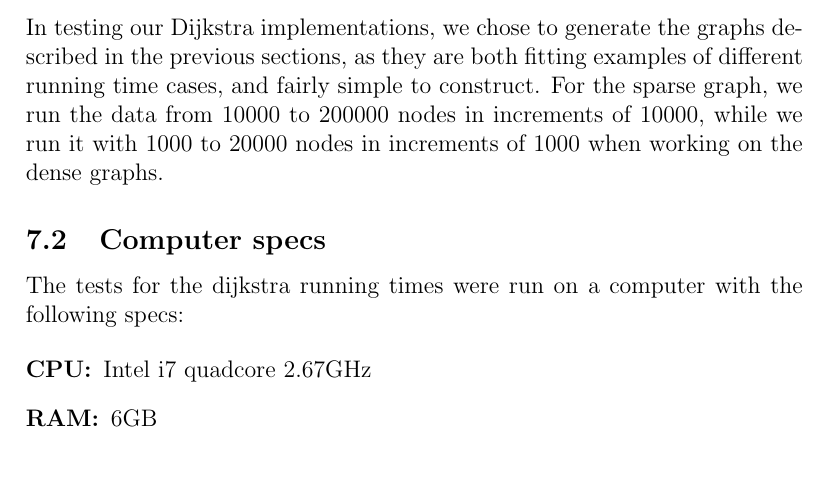
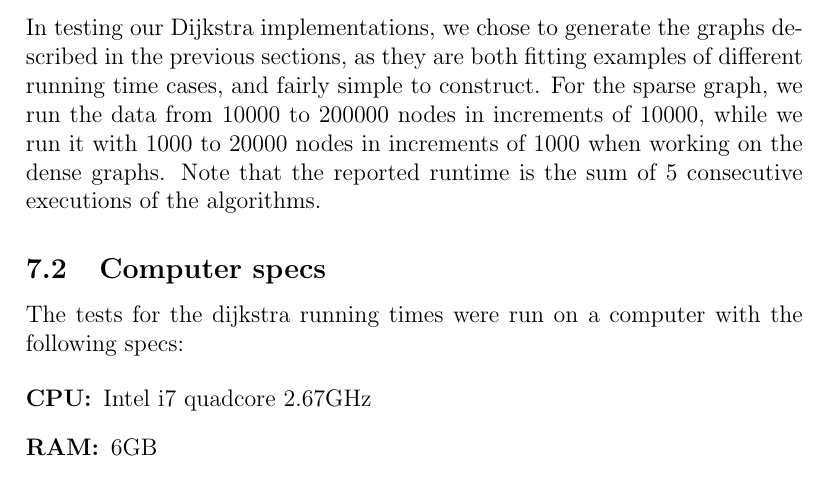
Before and after one commit to krismaz/dADS3, a LaTeX document (project1/Rapport/Rapport.tex, which reads project1/Rapport/dijkstra experiments.tex): part of page 14 of 16, cut so that both start at the same text. Compiled offline with pdfLaTeX.

Commit message:
Note on Dijkstra runtimes

```diff
--- a/project1/Rapport/dijkstra experiments.tex
+++ b/project1/Rapport/dijkstra experiments.tex
@@ -4,6 +4,7 @@
 
 In testing our Dijkstra implementations, we chose to generate the graphs described in the previous sections, as they are both fitting examples of different running time cases, and fairly simple to construct.
 For the sparse graph, we run the data from $10000$ to $200000$ nodes in increments of $10000$, while we run it with $1000$ to $20000$ nodes in increments of $1000$ when working on the dense graphs.
+Note that the reported runtime is the sum of 5 consecutive executions of the algorithms.
 
 \subsection{Computer specs}
 The tests for the dijkstra running times were run on a computer with the following specs:
```
Also changed, not shown: project1/Rapport/Rapport.pdf.
